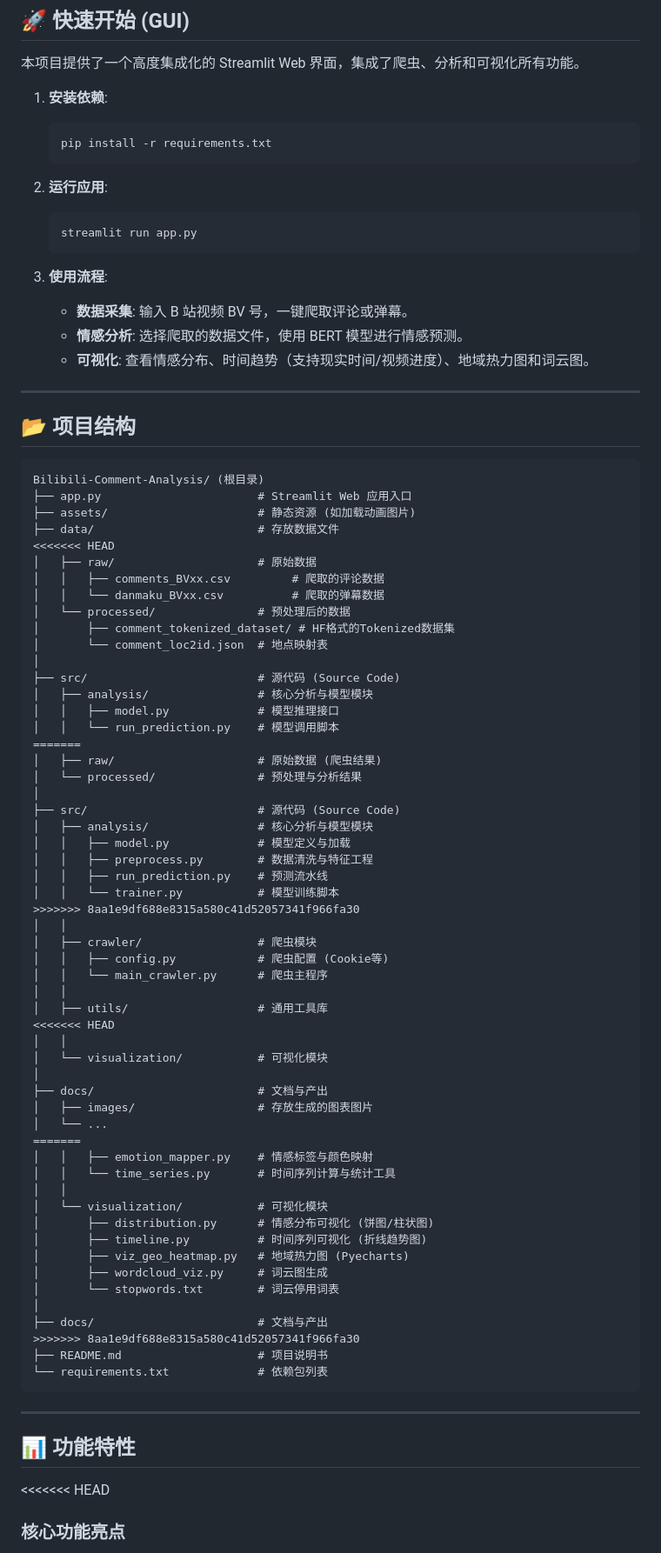
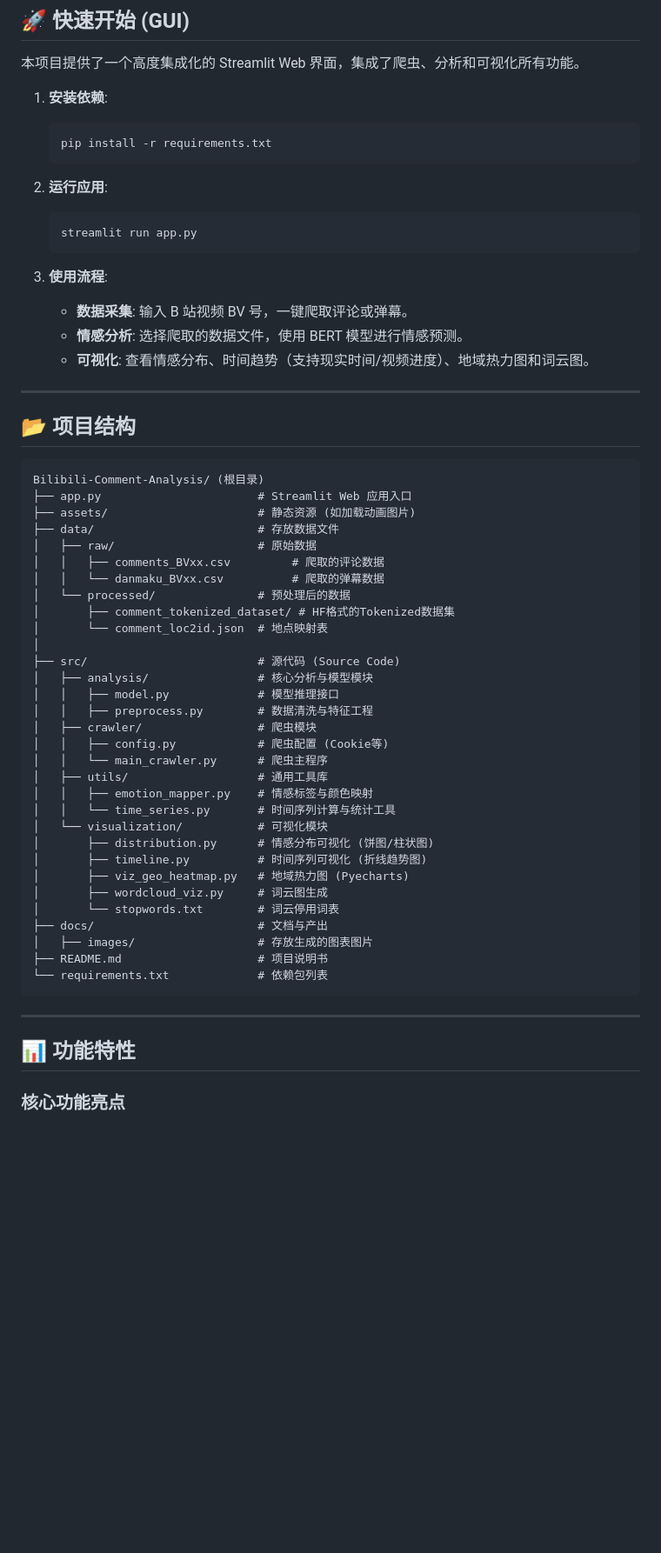
Before and after one commit to PhSeCl/Bilibili-Comment-and-Danmaku-Analysis, a Markdown page: README.md, the part around one of its changes. Shown at 87% size. Drawn GitHub-style; blank space fills up the shorter version.

````diff
--- a/README.md
+++ b/README.md
@@ -6,20 +6,22 @@
 
 本项目提供了一个高度集成化的 Streamlit Web 界面，集成了爬虫、分析和可视化所有功能。
 
-1.  **安装依赖**:
+1. **安装依赖**:
+
     ```bash
     pip install -r requirements.txt
     ```
 
-2.  **运行应用**:
+2. **运行应用**:
+
     ```bash
     streamlit run app.py
     ```
 
-3.  **使用流程**:
-    *   **数据采集**: 输入 B 站视频 BV 号，一键爬取评论或弹幕。
-    *   **情感分析**: 选择爬取的数据文件，使用 BERT 模型进行情感预测。
-    *   **可视化**: 查看情感分布、时间趋势（支持现实时间/视频进度）、地域热力图和词云图。
+3. **使用流程**:
+    - **数据采集**: 输入 B 站视频 BV 号，一键爬取评论或弹幕。
+    - **情感分析**: 选择爬取的数据文件，使用 BERT 模型进行情感预测。
+    - **可视化**: 查看情感分布、时间趋势（支持现实时间/视频进度）、地域热力图和词云图。
 
 ---
 
@@ -30,7 +32,6 @@ Bilibili-Comment-Analysis/ (根目录)
 ├── app.py                       # Streamlit Web 应用入口
 ├── assets/                      # 静态资源 (如加载动画图片)
 ├── data/                        # 存放数据文件
-<<<<<<< HEAD
 │   ├── raw/                     # 原始数据
 │   │   ├── comments_BVxx.csv         # 爬取的评论数据
 │   │   └── danmaku_BVxx.csv          # 爬取的弹幕数据
@@ -41,44 +42,21 @@ Bilibili-Comment-Analysis/ (根目录)
 ├── src/                         # 源代码 (Source Code)
 │   ├── analysis/                # 核心分析与模型模块
 │   │   ├── model.py             # 模型推理接口
-│   │   └── run_prediction.py    # 模型调用脚本
-=======
-│   ├── raw/                     # 原始数据 (爬虫结果)
-│   └── processed/               # 预处理与分析结果
-│
-├── src/                         # 源代码 (Source Code)
-│   ├── analysis/                # 核心分析与模型模块
-│   │   ├── model.py             # 模型定义与加载
 │   │   ├── preprocess.py        # 数据清洗与特征工程
-│   │   ├── run_prediction.py    # 预测流水线
-│   │   └── trainer.py           # 模型训练脚本
->>>>>>> 8aa1e9df688e8315a580c41d52057341f966fa30
-│   │
 │   ├── crawler/                 # 爬虫模块
 │   │   ├── config.py            # 爬虫配置 (Cookie等)
 │   │   └── main_crawler.py      # 爬虫主程序
-│   │
 │   ├── utils/                   # 通用工具库
-<<<<<<< HEAD
-│   │
-│   └── visualization/           # 可视化模块
-│
-├── docs/                        # 文档与产出
-│   ├── images/                  # 存放生成的图表图片
-│   └── ...
-=======
 │   │   ├── emotion_mapper.py    # 情感标签与颜色映射
 │   │   └── time_series.py       # 时间序列计算与统计工具
-│   │
 │   └── visualization/           # 可视化模块
 │       ├── distribution.py      # 情感分布可视化 (饼图/柱状图)
 │       ├── timeline.py          # 时间序列可视化 (折线趋势图)
 │       ├── viz_geo_heatmap.py   # 地域热力图 (Pyecharts)
 │       ├── wordcloud_viz.py     # 词云图生成
 │       └── stopwords.txt        # 词云停用词表
-│
 ├── docs/                        # 文档与产出
->>>>>>> 8aa1e9df688e8315a580c41d52057341f966fa30
+│   ├── images/                  # 存放生成的图表图片
 ├── README.md                    # 项目说明书
 └── requirements.txt             # 依赖包列表
 ```
@@ -87,7 +65,6 @@ Bilibili-Comment-Analysis/ (根目录)
 
 ## 📊 功能特性
 
-<<<<<<< HEAD
 ### 核心功能亮点
 
 - **多维度情感分析**：支持时间、地域、用户等级等维度的情感分析。
````
Also changed, not shown: other parts of README.md (+16 -47 lines).
